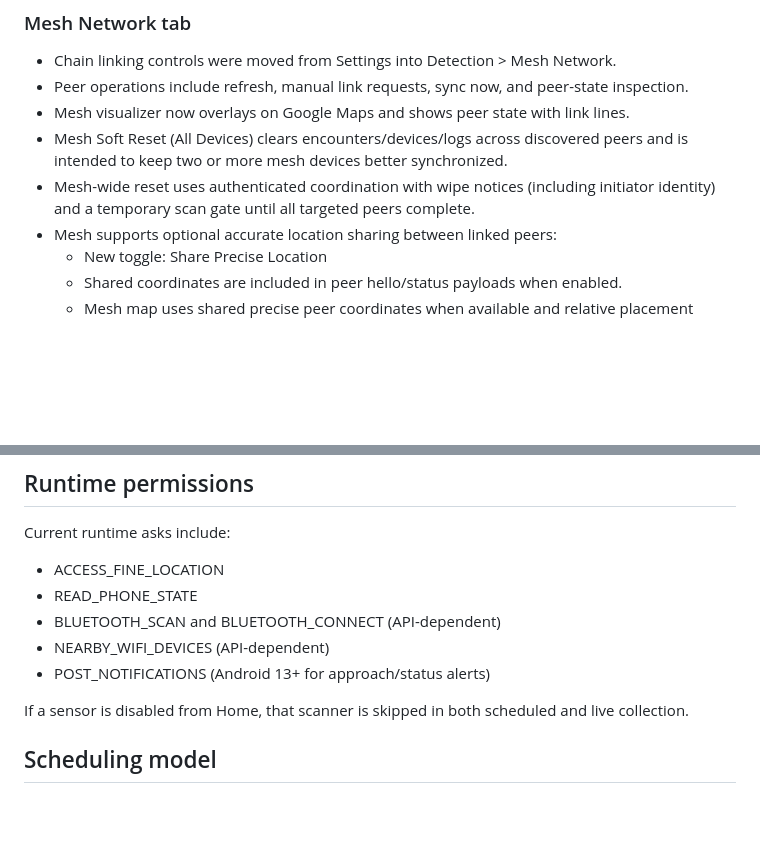
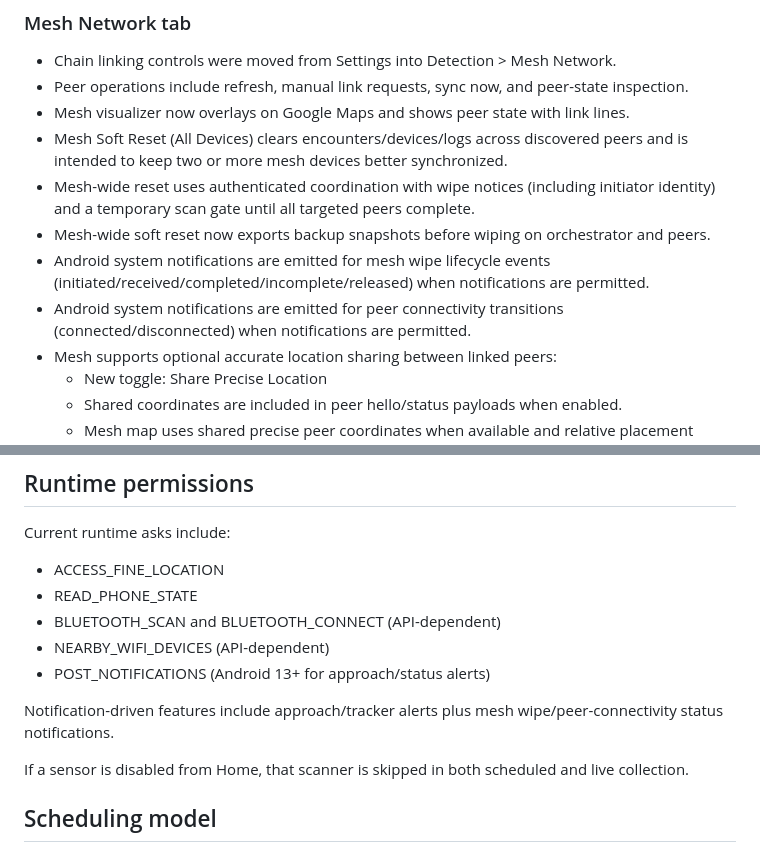
Before and after one commit to BreezeRo/argusdroid, a Markdown page: README.md, 2 parts joined by grey strips. GitHub-like rendering; blank space fills up the shorter version.

```diff
--- a/README.md
+++ b/README.md
@@ -66,6 +69,9 @@ Argusdroid is an Android app for on-device radio encounter intelligence. It coll
 - Mesh visualizer now overlays on Google Maps and shows peer state with link lines.
 - Mesh Soft Reset (All Devices) clears encounters/devices/logs across discovered peers and is intended to keep two or more mesh devices better synchronized.
 - Mesh-wide reset uses authenticated coordination with wipe notices (including initiator identity) and a temporary scan gate until all targeted peers complete.
+- Mesh-wide soft reset now exports backup snapshots before wiping on orchestrator and peers.
+- Android system notifications are emitted for mesh wipe lifecycle events (initiated/received/completed/incomplete/released) when notifications are permitted.
+- Android system notifications are emitted for peer connectivity transitions (connected/disconnected) when notifications are permitted.
 - Mesh supports optional accurate location sharing between linked peers:
 	- New toggle: Share Precise Location
 	- Shared coordinates are included in peer hello/status payloads when enabled.
@@ -188,6 +199,8 @@ Current runtime asks include:
 - NEARBY_WIFI_DEVICES (API-dependent)
 - POST_NOTIFICATIONS (Android 13+ for approach/status alerts)
 
+Notification-driven features include approach/tracker alerts plus mesh wipe/peer-connectivity status notifications.
+
 If a sensor is disabled from Home, that scanner is skipped in both scheduled and live collection.
 
 ## Scheduling model
```
Also changed, not shown: other parts of README.md (+15 -0 lines).
